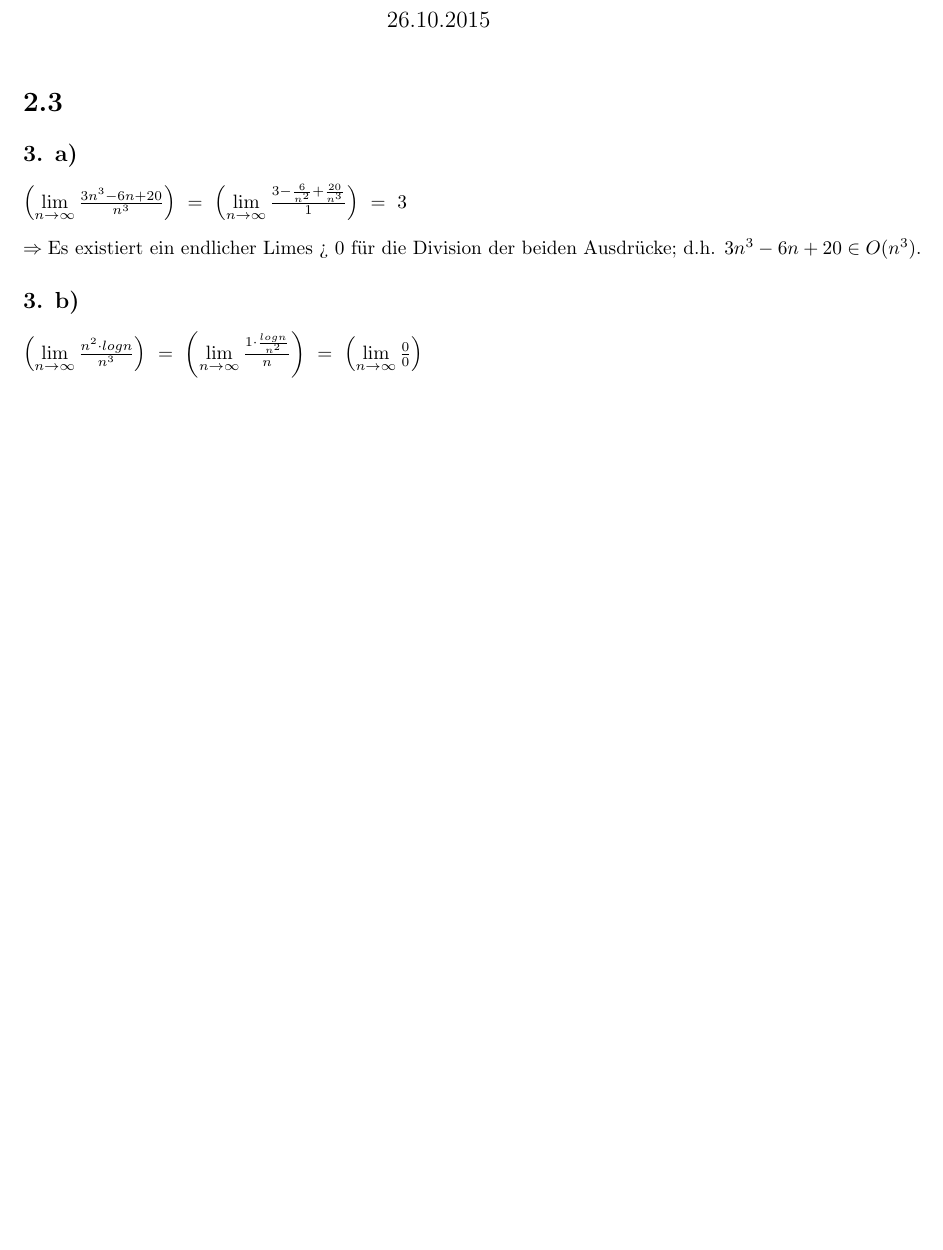
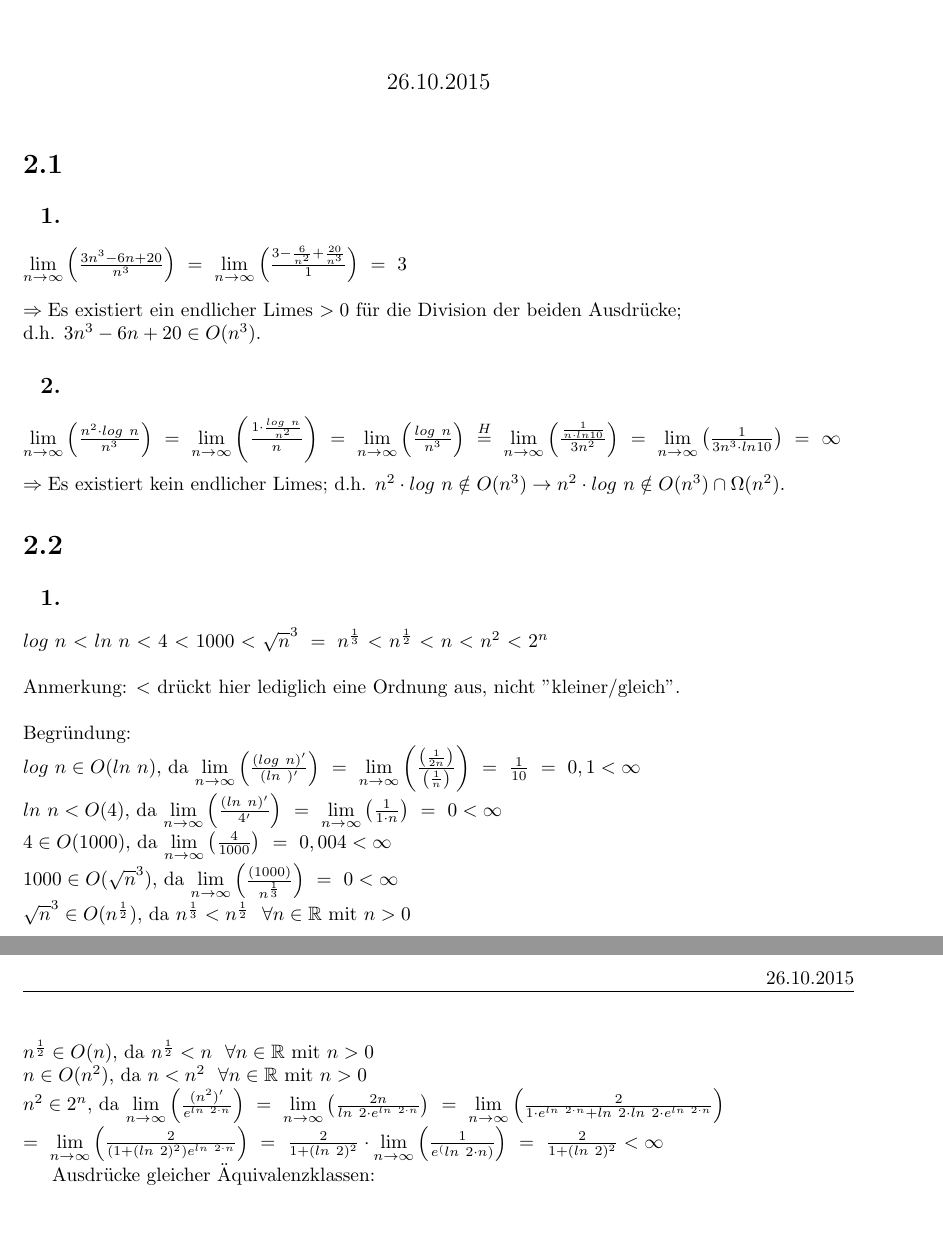
Before and after one commit to theCalcaholic/AuD_SS15, a LaTeX problem sheet (Woche1/uebung1.tex): part of the page before the commit and two parts of pages 1 and 2 of 2 after it, the two joined at a grey line, cut so that both start at the same text, the shorter picture padded with empty space. Compiled offline with pdfLaTeX; a LaTeX package or settings file that is missing is left out.

Commit message:
Added solution for task 2

```diff
--- a/Woche1/uebung1.tex
+++ b/Woche1/uebung1.tex
@@ -85,7 +85,7 @@
 \input{tmp.tex}%
 }
 
-\setcounter{section}{2}
+\setcounter{section}{0}
 \setcounter{subsection}{0}
 \pagestyle{fancy}
 
@@ -106,7 +106,7 @@
 \author{Tobias Knöppler}
 
 \renewcommand{\thesection}{\pagenum.\arabic{section}}
-\renewcommand{\thesubsection}{\arabic{section}. \alph{subsection})}
+\renewcommand{\thesubsection}{~~\arabic{subsection}.}
 \renewcommand{\thesubsubsection}{\roman{subsubsection})}
 \titleformat{\subsubsection}[runin]{\normalfont\normalsize\bfseries}{\thesubsubsection}{1em}{}
 
@@ -119,35 +119,124 @@
 \section{}
 \subsection{}%subsection name}\label{label}
 \begin{math}
-    \left(\lim\limits_{n \to \infty}\frac{3n^3 - 6n + 20}{n^3}\right)
-    ~=~ \left(\lim\limits_{n \to \infty}\frac{
+        \lim\limits_{n \to \infty}\left(
+            \frac{3n^3 - 6n + 20}{n^3}
+        \right)
+    ~=~ \lim\limits_{n \to \infty}\left(
+            \frac{
                 3 - \frac{6}{n^2} + \frac{20}{n^3}
             }{
                 1
-    }\right)
+            }
+        \right)
     ~=~ 3 \\\\
-    \Rightarrow \text{Es existiert ein endlicher Limes > 0 für die Division der beiden Ausdrücke; d.h. $3n^3 - 6n + 20 \in O(n^3)$.}
+    \Rightarrow \text{Es existiert ein endlicher Limes $> 0$ für die Division der beiden Ausdrücke;} \\
+    \text{d.h. $3n^3 - 6n + 20 \in O(n^3)$.}
 \end{math}
 
 \subsection{}%subsection name}\label{label}
 \begin{math}
-        \left(\lim\limits_{n \to \infty}\frac{
-            n^2 \cdot log n
+        \lim\limits_{n \to \infty}\left(
+            \frac{
+                n^2 \cdot log ~ n
             }{
                 n^3
-        }\right)
-    ~=~ \left(\lim\limits_{n \to \infty}\frac{
-            1 \cdot \frac{log n}{n^2}
+            }
+        \right)
+    ~=~ \lim\limits_{n \to \infty}\left(
+            \frac{
+                1 \cdot \frac{log ~ n}{n^2}
             }{
                 n
+            }
+        \right)
+    ~=~ \lim\limits_{n \to \infty}\left(
+            \frac{log ~ n}{n^3}
+        \right)
+    ~\stackrel{H}{=}~ \lim\limits_{n \to \infty}\left(
+            \frac{
+                \frac{1}{n \cdot ln 10}
+            }{
+                3n^2
+            }
+        \right)
+    ~=~ \lim\limits_{n \to \infty}\left(
+            \frac{
+                1
+            }{
+                3n^3 \cdot ln 10
             }\right)
-    ~=~ \left(\lim\limits_{n \to \infty}\frac{
-            0
-        }{
-            0
-        }\right)
+    ~=~ \infty \\\\
+    \Rightarrow \text{Es existiert kein endlicher Limes; d.h. $n^2 \cdot log ~ n \notin O(n^3) \rightarrow n^2 \cdot log ~ n \notin O(n^3) \cap \Omega(n^2)$.}
 \end{math}
 
+\section{}%section name}\label{label}
+\subsection{}%subsection name}\label{label}
+$log ~ n$ $<$ $ln ~ n$ $<$ 4 $<$ 1000 $<$ $\sqrt{n}^3 ~=~ n^\frac{1}{3}$ $<$ $n^{\frac{1}{2}}$ $<$ $n$ $<$ $n^2$ $<$ $2^n$ \\
+\\
+Anmerkung: $<$ drückt hier lediglich eine Ordnung aus, nicht "kleiner/gleich".\\
+\\
+Begründung:\\
+$log ~ n \in O(ln ~ n)$, da $\lim\limits_{n \to \infty}
+        \left(
+            \frac{(log ~ n)'}{(ln ~ )'}
+        \right)
+    ~=~ \lim\limits_{n \to \infty}
+        \left(
+            \frac{
+                \left(\frac{1}{2n}\right)}{
+                \left(\frac{1}{n}\right)
+            }
+        \right)
+    ~=~ \frac{1}{10} ~=~ 0,1 < \infty$ \\
+$ln ~ n < O(4)$, da $\lim\limits_{n \to \infty}
+        \left(
+            \frac{(ln ~ n)'}{4'}
+        \right)
+    ~=~ \lim\limits_{n \to \infty}
+        \left(
+            \frac{1}{1 \cdot n}
+        \right)
+    ~=~ 0 < \infty$ \\
+$4 \in O(1000)$, da $\lim\limits_{n \to \infty}
+        \left(
+            \frac{4}{1000}
+        \right)
+    ~=~ 0,004 < \infty$ \\
+$1000 \in O(\sqrt{n}^3)$, da $\lim\limits_{n \to \infty}
+    \left(
+        \frac{(1000)}{n^\frac{1}{3}}
+    \right)
+    ~=~ 0 < \infty$\\
+$\sqrt{n}^3 \in O(n^\frac{1}{2})$, da $n^\frac{1}{3} < n^\frac{1}{2} ~~ \forall n \in \R \text{ mit $n > 0$}$\\
+$n^\frac{1}{2} \in O(n)$, da $n^\frac{1}{2} < n ~~ \forall n \in \R \text{ mit $n > 0$}$\\
+$n \in O(n^2)$, da $n < n^2 ~~ \forall n \in \R \text{ mit $n > 0$}$\\
+$n^2 \in 2^n$, da
+\begin{math}
+    \lim\limits_{n \to \infty}
+        \left(
+            \frac{(n^2)'}{e^{ln ~ 2 \cdot n}}
+        \right)
+    ~=~ \lim\limits_{n \to \infty}
+        \left(
+            \frac{2n}{ln ~ 2 \cdot e^{ln ~ 2 \cdot n}}
+        \right)
+    ~=~ \lim\limits_{n \to \infty}
+        \left(
+            \frac{2}{1 \cdot e^{ln ~ 2 \cdot n} + ln ~ 2 \cdot ln ~ 2 \cdot e^{ln ~ 2 \cdot n}}
+        \right)\\
+    ~=~ \lim\limits_{n \to \infty}
+        \left(
+            \frac{2}{(1 + (ln ~ 2)^2) e^{ln ~ 2 \cdot n}}
+        \right)
+    ~=~ \frac{2}{1 + (ln ~ 2)^2} \cdot \lim\limits_{n \to \infty}
+        \left(
+            \frac{1}{e^(ln ~ 2 \cdot n)}
+        \right)
+    ~=~ \frac{2}{1 + (ln ~ 2)^2} < \infty
+\end{math}
+
+Ausdrücke gleicher Äquivalenzklassen:\\
 
 
 \end{document}
```
Also changed, not shown: Woche1/uebung.pdf, 4 other files. Lines whose indentation alone changed are shown as unchanged.
